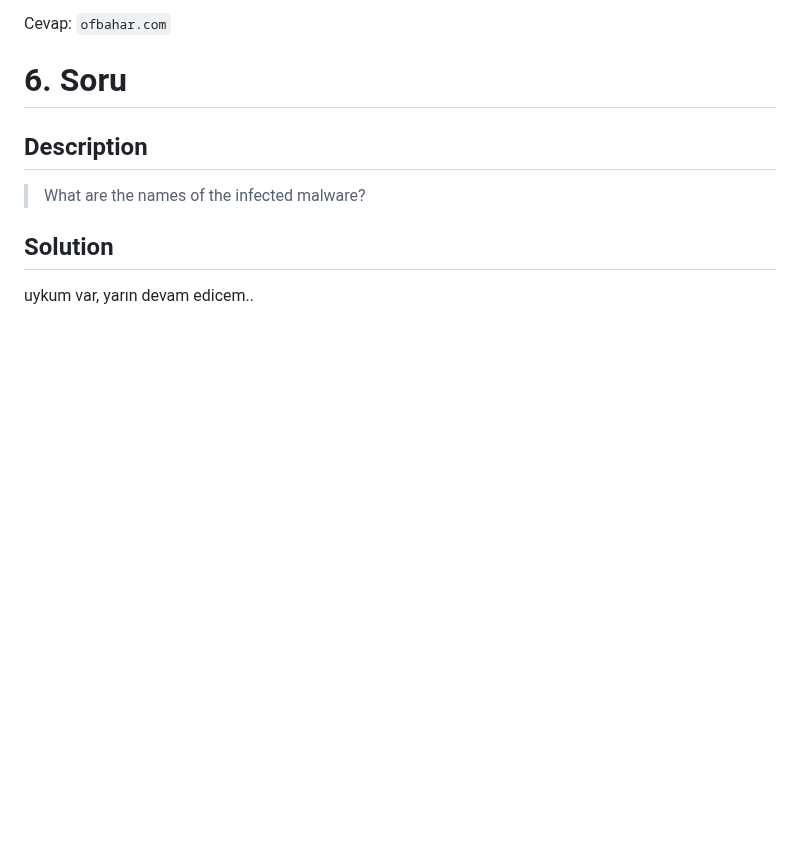
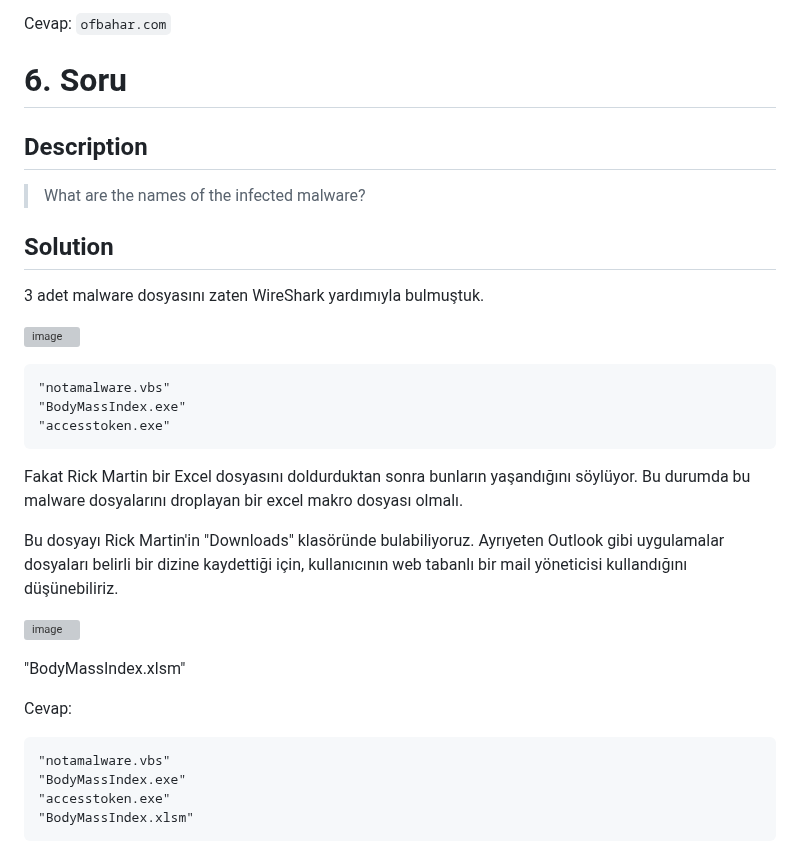
Before and after one commit to jackalkarlos/CTF-Writeups-and-Scripts, a Markdown page: ADEO DFIR ChupaCubra/README.md, the part around the change. Rendered like a GitHub page; blank space fills up the shorter version; grey boxes are pictures that could not be loaded.

````diff
--- a/ADEO DFIR ChupaCubra/README.md
+++ b/ADEO DFIR ChupaCubra/README.md
@@ -486,4 +486,28 @@
 
 ## Solution
 
-uykum var, yarın devam edicem..
+3 adet malware dosyasını zaten WireShark yardımıyla bulmuştuk.
+
+![image](https://user-images.githubusercontent.com/88983987/220381371-a3e8dc2b-831f-43cd-aee6-5ebef2eec975.png)
+
+```
+"notamalware.vbs"
+"BodyMassIndex.exe"
+"accesstoken.exe"
+```
+
+Fakat Rick Martin bir Excel dosyasını doldurduktan sonra bunların yaşandığını söylüyor. Bu durumda bu malware dosyalarını droplayan bir excel makro dosyası olmalı.
+
+Bu dosyayı Rick Martin'in "Downloads" klasöründe bulabiliyoruz. Ayrıyeten Outlook gibi uygulamalar dosyaları belirli bir dizine kaydettiği için, kullanıcının web tabanlı bir mail yöneticisi kullandığını düşünebiliriz.
+
+![image](https://user-images.githubusercontent.com/88983987/220381815-1d48f468-5413-428d-b2a9-fbd4c1674cab.png)
+
+"BodyMassIndex.xlsm"
+
+Cevap:
+```
+"notamalware.vbs"
+"BodyMassIndex.exe"
+"accesstoken.exe"
+"BodyMassIndex.xlsm"
+```
````
